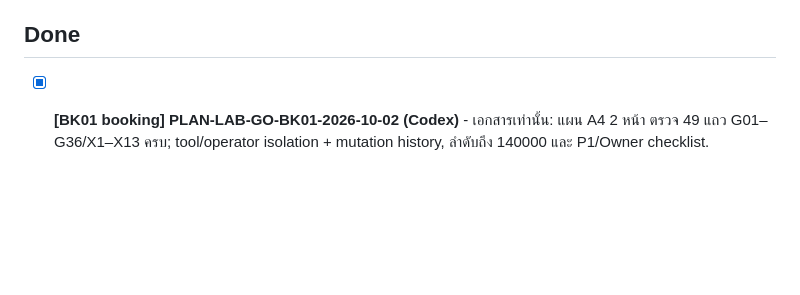
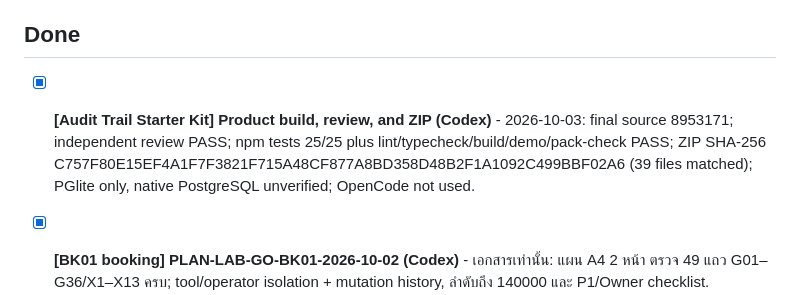
Before and after one commit to Gutumrod/agent-task-board, a Markdown page: TASKS.md, the part around the change. Drawn GitHub-style; blank space fills up the shorter version.

Commit message:
Mark audit trail starter kit delivered

```diff
--- a/TASKS.md
+++ b/TASKS.md
@@ -57,6 +57,7 @@
   - [ ] ส่วนลดต่อสินค้า (migration 0005 + ฟอร์ม AGY) หลังเว็บนิ่ง · Phase 3 og tag LINE หลังเว็บนิ่ง
 
 ## Done
+- [x] **[Audit Trail Starter Kit] Product build, review, and ZIP (Codex)** - 2026-10-03: final source 8953171; independent review PASS; npm tests 25/25 plus lint/typecheck/build/demo/pack-check PASS; ZIP SHA-256 C757F80E15EF4A1F7F3821F715A48CF877A8BD358D48B2F1A1092C499BBF02A6 (39 files matched); PGlite only, native PostgreSQL unverified; OpenCode not used.
 - [x] **[BK01 booking] PLAN-LAB-GO-BK01-2026-10-02 (Codex)** - เอกสารเท่านั้น: แผน A4 2 หน้า ตรวจ 49 แถว G01–G36/X1–X13 ครบ; tool/operator isolation + mutation history, ลำดับถึง 140000 และ P1/Owner checklist. LAB/prod/merge ไม่ถูกแตะ; GO ยัง HOLD รอ app F1 SHA ใหม่+PASS และผู้คุมรับรอง extended chain/G27-X4 recovery. เอกสาร `D:/AI-Workspace/vault/06-Agent-Logs/WSTERA-House/PLAN-LAB-GO-BK01-2026-10-02.md`; บล็อก 5 บรรทัด+แปะให้ Claude ท้าย room.md.
 - [x] **[BK01 booking] HOUSE-BK01-P0-SQL R1 ตรวจอิสระ (Qwen Code)** - ✅ 2026-10-01 — บรีฟ 28 §5 คู่ขนานกับ opencode (ไม่อ่านรายงานกันก่อนเขียนเสร็จ); รันสด W-1 PG17.11 พอร์ต 55531 (UTC/non-superuser/extensions ปิด) exit 0: baseline 8/8 · followup-baseline 3/3 · after 38/38 · advanced 28/28 · followup 33/33 · surface anon14/auth54/runtime21 exact · arity 49/49 · runner-mutation แดงก่อนต่อ DB · rollback raw diff=0 สองชั้น + reapply · npm 340/340 · policy 47/47 · verify PASS — VERDICT: PASS_WITH_NOTES (ไม่ใช่ release PASS, LAB/prod/GO/merge ยัง HOLD); findings F4(P2: ส่งจริง/transport UNMEASURED รอ R2) + P3 4 ข้อ ไม่พบ P0/P1; evidence `runtime/relay/house-20261001/qwen-own/HOUSE-BK01-P0-SQL/fresh-replay-qwen1` (28 ไฟล์); รายงาน `vault/06-Agent-Logs/WSTERA-House/reports/REVIEW-QWEN-HOUSE-BK01-P0-SQL-f5fedb8-2026-10-02.md` · บล็อกท้าย room.md (vault 92be48b, แก้เวลา 15:47Z @ d7a8810)
 - [x] **[BK01 booking] เช็คลิสต์งาน Owner 3 ข้อ — Turnstile · Resend · Confirm email (Qwen Code)** - ✅ 2026-10-01 — สั่งตรงโดย Owner (direct, ไม่มีหมายเลขบรีฟ); อ่านจากโค้ดจริง @ `codex/bk01-p0-app-20261002` `b79f222` (worktree `runtime/worktrees/bk01-p0-app-20261002`, 0 ไฟล์ถูกแตะ): (1) Turnstile = `NEXT_PUBLIC_TURNSTILE_SITEKEY` (build-time, .env*.local) + `TURNSTILE_SECRET_KEY` (Worker secret ที่ wstera-consumer; prod ไม่มี = fail-closed) (2) Resend = โดเมน WSTERA + DNS (DKIM/Return-Path/SPF/DMARC) + `RESEND_API_KEY`/`EMAIL_FROM` ก่อน CP3 (3) Confirm email = LAB, Window 2/S7 + redirect `/auth/callback/**`; ช่องว่างที่พบ: `.env.example` ยังไม่มีชื่อตัวแปร Turnstile รอคน commit H4 เติม; ไม่เขียนค่า secret ลงไฟล์ใด. รายงาน `vault/06-Agent-Logs/WSTERA-House/reports/CHECKLIST-OWNER-TURNSTILE-RESEND-CONFIRM-EMAIL-2026-10-01.md` · รายงานสั้นท้าย room.md (vault 92be48b)
```
